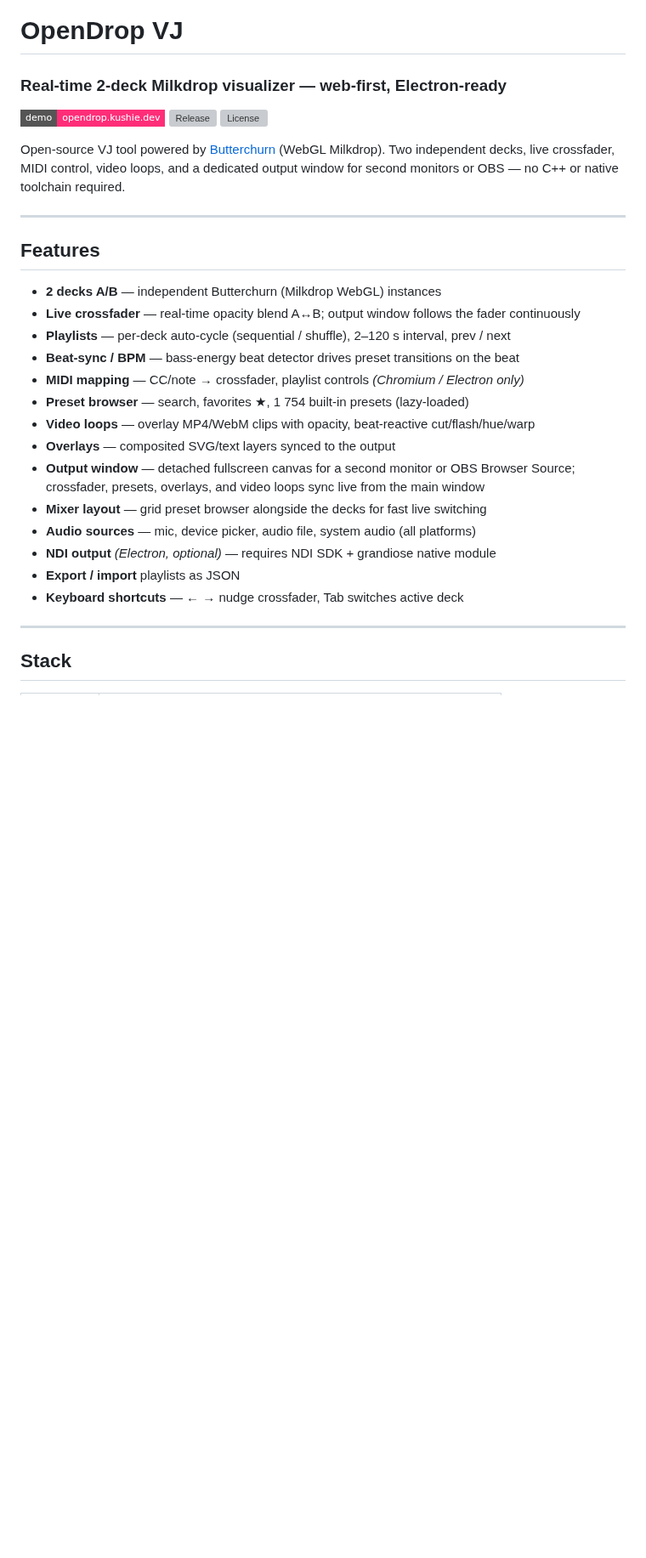
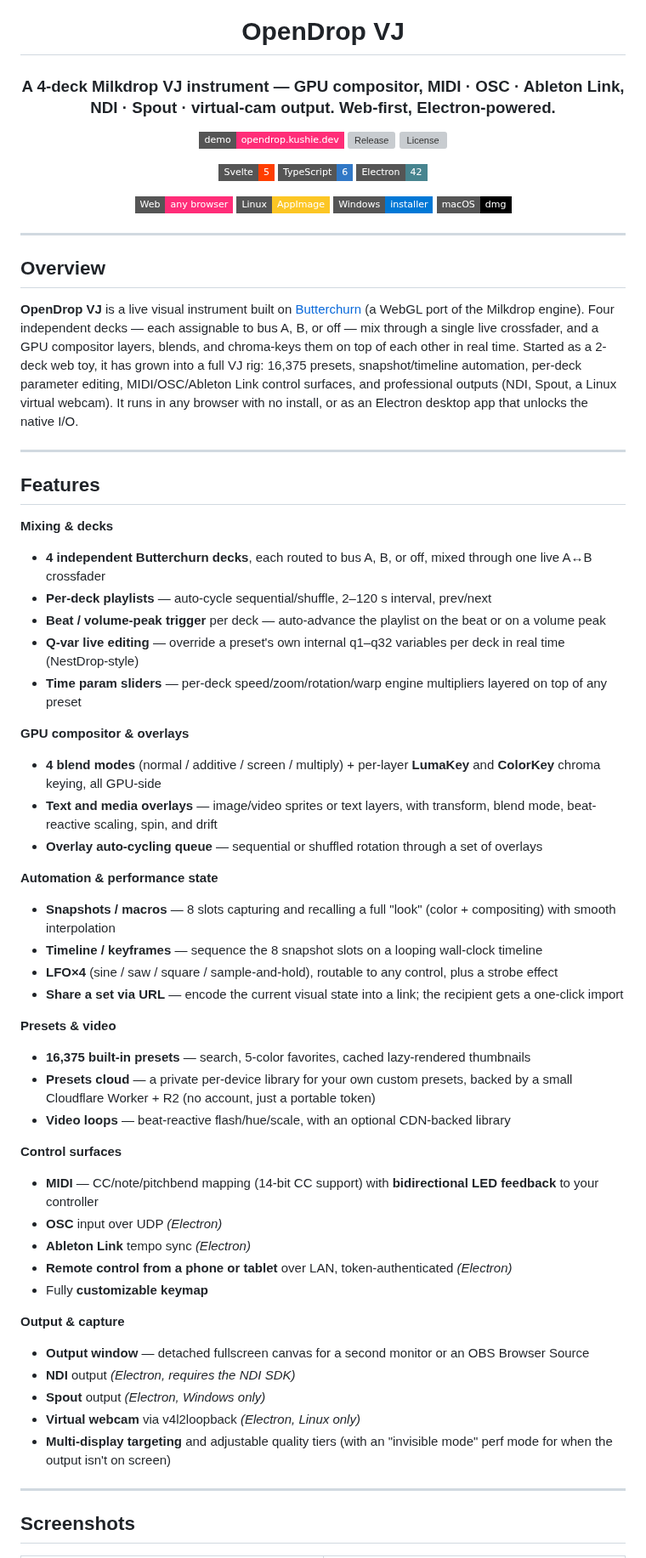
Before and after one commit to kushiemoon-dev/OpenDrop-VJ, a Markdown page: README.md, the part around one of its changes. Shown at 85% size. Drawn GitHub-style; badges without logos; blank space fills up the shorter version; grey boxes are pictures that could not be loaded.

```diff
--- a/README.md
+++ b/README.md
@@ -1,36 +5,70 @@
 # OpenDrop VJ
 
-### Real-time 2-deck Milkdrop visualizer — web-first, Electron-ready
+### A 4-deck Milkdrop VJ instrument — GPU compositor, MIDI · OSC · Ableton Link, NDI · Spout · virtual-cam output. Web-first, Electron-powered.
 
 [![Live Demo](https://img.shields.io/badge/demo-opendrop.kushie.dev-ff2d78?style=flat-square)](https://opendrop.kushie.dev)
 [![Release](https://img.shields.io/github/v/release/kushiemoon-dev/OpenDrop-VJ?style=flat-square)](https://github.com/kushiemoon-dev/OpenDrop-VJ/releases)
 [![License](https://img.shields.io/github/license/kushiemoon-dev/OpenDrop-VJ?style=flat-square)](LICENSE)
 
-Open-source VJ tool powered by [Butterchurn](https://github.com/jberg/butterchurn) (WebGL Milkdrop).
-Two independent decks, live crossfader, MIDI control, video loops, and a dedicated output window for
-second monitors or OBS — no C++ or native toolchain required.
+![Svelte](https://img.shields.io/badge/Svelte-5-FF3E00?style=flat-square&logo=svelte&logoColor=white)
+![TypeScript](https://img.shields.io/badge/TypeScript-6-3178C6?style=flat-square&logo=typescript&logoColor=white)
+![Electron](https://img.shields.io/badge/Electron-42-47848F?style=flat-square&logo=electron&logoColor=white)
+
+![Web](https://img.shields.io/badge/Web-any_browser-ff2d78?style=flat-square)
+![Linux](https://img.shields.io/badge/Linux-AppImage-FCC624?style=flat-square&logo=linux&logoColor=black)
+![Windows](https://img.shields.io/badge/Windows-installer-0078D6?style=flat-square&logo=windows&logoColor=white)
+![macOS](https://img.shields.io/badge/macOS-dmg-000000?style=flat-square&logo=apple&logoColor=white)
+
+</div>
+
+---
+
+## Overview
+
+**OpenDrop VJ** is a live visual instrument built on [Butterchurn](https://github.com/jberg/butterchurn) (a WebGL port of the Milkdrop engine). Four independent decks — each assignable to bus A, B, or off — mix through a single live crossfader, and a GPU compositor layers, blends, and chroma-keys them on top of each other in real time. Started as a 2-deck web toy, it has grown into a full VJ rig: 16,375 presets, snapshot/timeline automation, per-deck parameter editing, MIDI/OSC/Ableton Link control surfaces, and professional outputs (NDI, Spout, a Linux virtual webcam). It runs in any browser with no install, or as an Electron desktop app that unlocks the native I/O.
 
 ---
 
 ## Features
 
-- **2 decks A/B** — independent Butterchurn (Milkdrop WebGL) instances
-- **Live crossfader** — real-time opacity blend A↔B; output window follows the fader continuously
-- **Playlists** — per-deck auto-cycle (sequential / shuffle), 2–120 s interval, prev / next
-- **Beat-sync / BPM** — bass-energy beat detector drives preset transitions on the beat
-- **MIDI mapping** — CC/note → crossfader, playlist controls *(Chromium / Electron only)*
-- **Preset browser** — search, favorites ★, 1 754 built-in presets (lazy-loaded)
-- **Video loops** — overlay MP4/WebM clips with opacity, beat-reactive cut/flash/hue/warp
-- **Overlays** — composited SVG/text layers synced to the output
-- **Output window** — detached fullscreen canvas for a second monitor or OBS Browser Source;
-  crossfader, presets, overlays, and video loops sync live from the main window
-- **Mixer layout** — grid preset browser alongside the decks for fast live switching
-- **Audio sources** — mic, device picker, audio file, system audio (all platforms)
-- **NDI output** *(Electron, optional)* — requires NDI SDK + grandiose native module
-- **Export / import** playlists as JSON
-- **Keyboard shortcuts** — ← → nudge crossfader, Tab switches active deck
+**Mixing & decks**
+- **4 independent Butterchurn decks**, each routed to bus A, B, or off, mixed through one live A↔B crossfader
+- **Per-deck playlists** — auto-cycle sequential/shuffle, 2–120 s interval, prev/next
+- **Beat / volume-peak trigger** per deck — auto-advance the playlist on the beat or on a volume peak
+- **Q-var live editing** — override a preset's own internal q1–q32 variables per deck in real time (NestDrop-style)
+- **Time param sliders** — per-deck speed/zoom/rotation/warp engine multipliers layered on top of any preset
+
+**GPU compositor & overlays**
+- **4 blend modes** (normal / additive / screen / multiply) + per-layer **LumaKey** and **ColorKey** chroma keying, all GPU-side
+- **Text and media overlays** — image/video sprites or text layers, with transform, blend mode, beat-reactive scaling, spin, and drift
+- **Overlay auto-cycling queue** — sequential or shuffled rotation through a set of overlays
+
+**Automation & performance state**
+- **Snapshots / macros** — 8 slots capturing and recalling a full "look" (color + compositing) with smooth interpolation
+- **Timeline / keyframes** — sequence the 8 snapshot slots on a looping wall-clock timeline
+- **LFO×4** (sine / saw / square / sample-and-hold), routable to any control, plus a strobe effect
+- **Share a set via URL** — encode the current visual state into a link; the recipient gets a one-click import
+
+**Presets & video**
+- **16,375 built-in presets** — search, 5-color favorites, cached lazy-rendered thumbnails
+- **Presets cloud** — a private per-device library for your own custom presets, backed by a small Cloudflare Worker + R2 (no account, just a portable token)
+- **Video loops** — beat-reactive flash/hue/scale, with an optional CDN-backed library
+
+**Control surfaces**
+- **MIDI** — CC/note/pitchbend mapping (14-bit CC support) with **bidirectional LED feedback** to your controller
+- **OSC** input over UDP *(Electron)*
+- **Ableton Link** tempo sync *(Electron)*
+- **Remote control from a phone or tablet** over LAN, token-authenticated *(Electron)*
+- Fully **customizable keymap**
+
+**Output & capture**
+- **Output window** — detached fullscreen canvas for a second monitor or an OBS Browser Source
+- **NDI** output *(Electron, requires the NDI SDK)*
+- **Spout** output *(Electron, Windows only)*
+- **Virtual webcam** via v4l2loopback *(Electron, Linux only)*
+- **Multi-display targeting** and adjustable quality tiers (with an "invisible mode" perf mode for when the output isn't on screen)
 
 ---
 
-## Stack
+## Screenshots
 
```
Also changed, not shown: other parts of README.md (+105 -42 lines), docs/readme-assets/compositor.png (added), docs/readme-assets/mixer.png (added), docs/readme-assets/stage.png (added), 2 other files.
